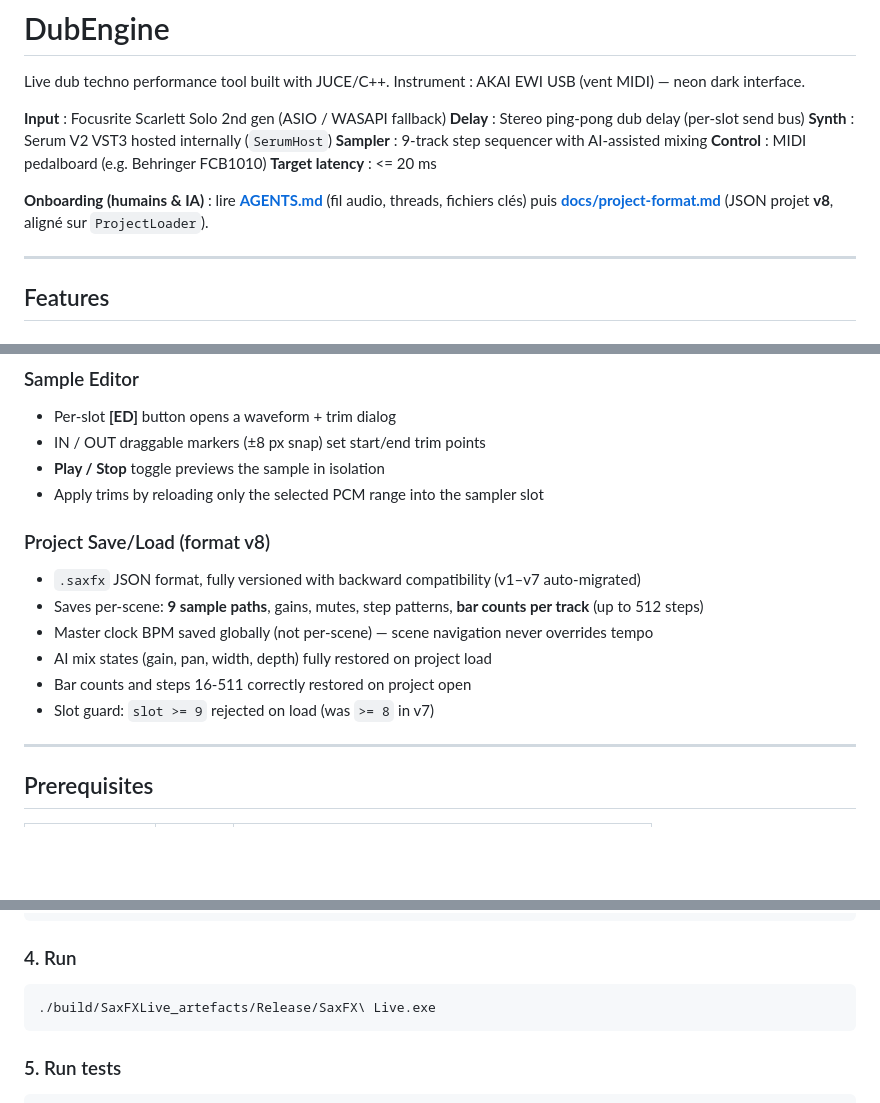
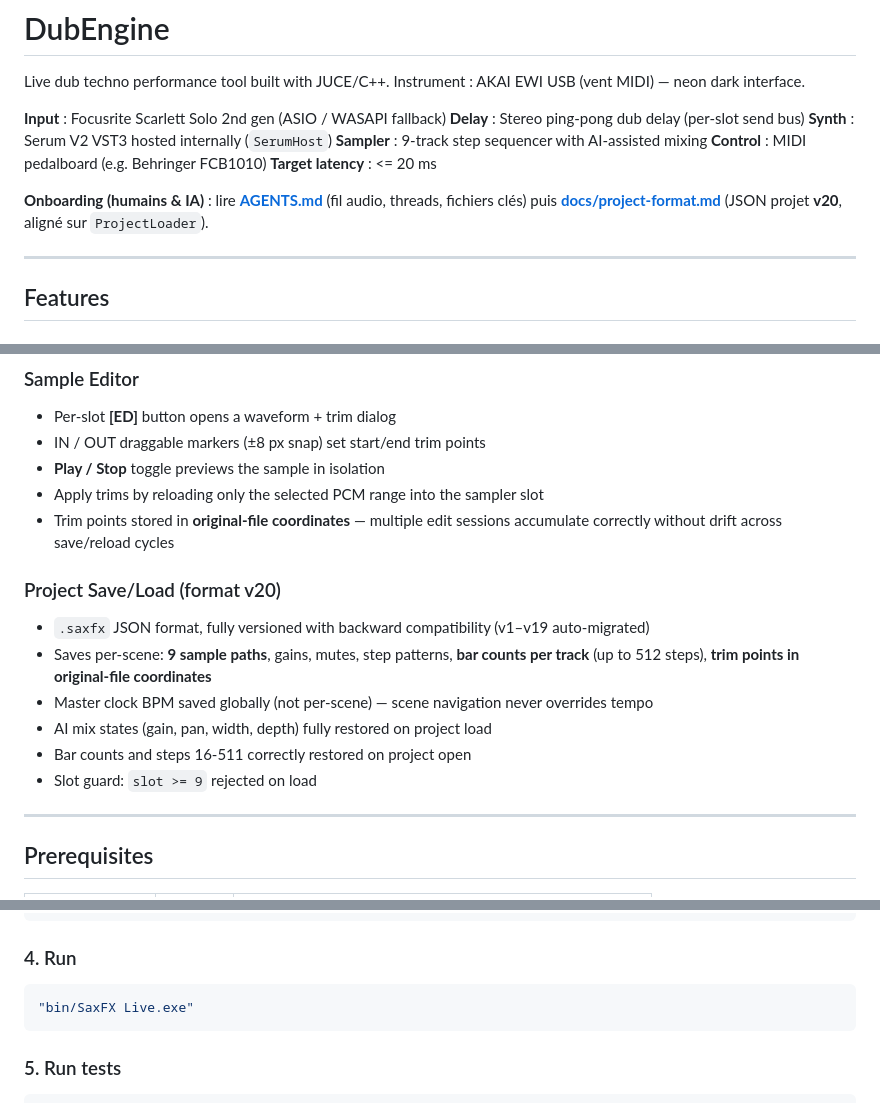
Before and after one commit to guiguoz/Dubproject, a Markdown page: README.md, 3 parts joined by grey strips. Rendered like a GitHub page; blank space fills up the shorter version.

Commit message:
docs: mise à jour README (format v20, chemin exe, trim éditeur, correctifs DSP)

````diff
--- a/README.md
+++ b/README.md
@@ -10,7 +10,7 @@ Instrument : AKAI EWI USB (vent MIDI) — neon dark interface.
 **Control** : MIDI pedalboard (e.g. Behringer FCB1010)
 **Target latency** : <= 20 ms
 
-**Onboarding (humains & IA)** : lire **[AGENTS.md](AGENTS.md)** (fil audio, threads, fichiers clés) puis **[docs/project-format.md](docs/project-format.md)** (JSON projet **v8**, aligné sur `ProjectLoader`).
+**Onboarding (humains & IA)** : lire **[AGENTS.md](AGENTS.md)** (fil audio, threads, fichiers clés) puis **[docs/project-format.md](docs/project-format.md)** (JSON projet **v20**, aligné sur `ProjectLoader`).
 
 ---
 
@@ -92,15 +92,16 @@ without retraining. Slot 8 uses a heuristic path: `ContentType::LOOP` EQ preset
 - IN / OUT draggable markers (±8 px snap) set start/end trim points
 - **Play / Stop** toggle previews the sample in isolation
 - Apply trims by reloading only the selected PCM range into the sampler slot
+- Trim points stored in **original-file coordinates** — multiple edit sessions accumulate correctly without drift across save/reload cycles
 
-### Project Save/Load (format v8)
+### Project Save/Load (format v20)
 
-- `.saxfx` JSON format, fully versioned with backward compatibility (v1–v7 auto-migrated)
-- Saves per-scene: **9 sample paths**, gains, mutes, step patterns, **bar counts per track** (up to 512 steps)
+- `.saxfx` JSON format, fully versioned with backward compatibility (v1–v19 auto-migrated)
+- Saves per-scene: **9 sample paths**, gains, mutes, step patterns, **bar counts per track** (up to 512 steps), **trim points in original-file coordinates**
 - Master clock BPM saved globally (not per-scene) — scene navigation never overrides tempo
 - AI mix states (gain, pan, width, depth) fully restored on project load
 - Bar counts and steps 16-511 correctly restored on project open
-- Slot guard: `slot >= 9` rejected on load (was `>= 8` in v7)
+- Slot guard: `slot >= 9` rejected on load
 
 ---
 
@@ -158,7 +159,7 @@ cmake --build build --config Release --parallel
 ### 4. Run
 
 ```bash
-./build/SaxFXLive_artefacts/Release/SaxFX\ Live.exe
+"bin/SaxFX Live.exe"
 ```
 
 ### 5. Run tests
````
Also changed, not shown: other parts of README.md (+1 -0 lines).
